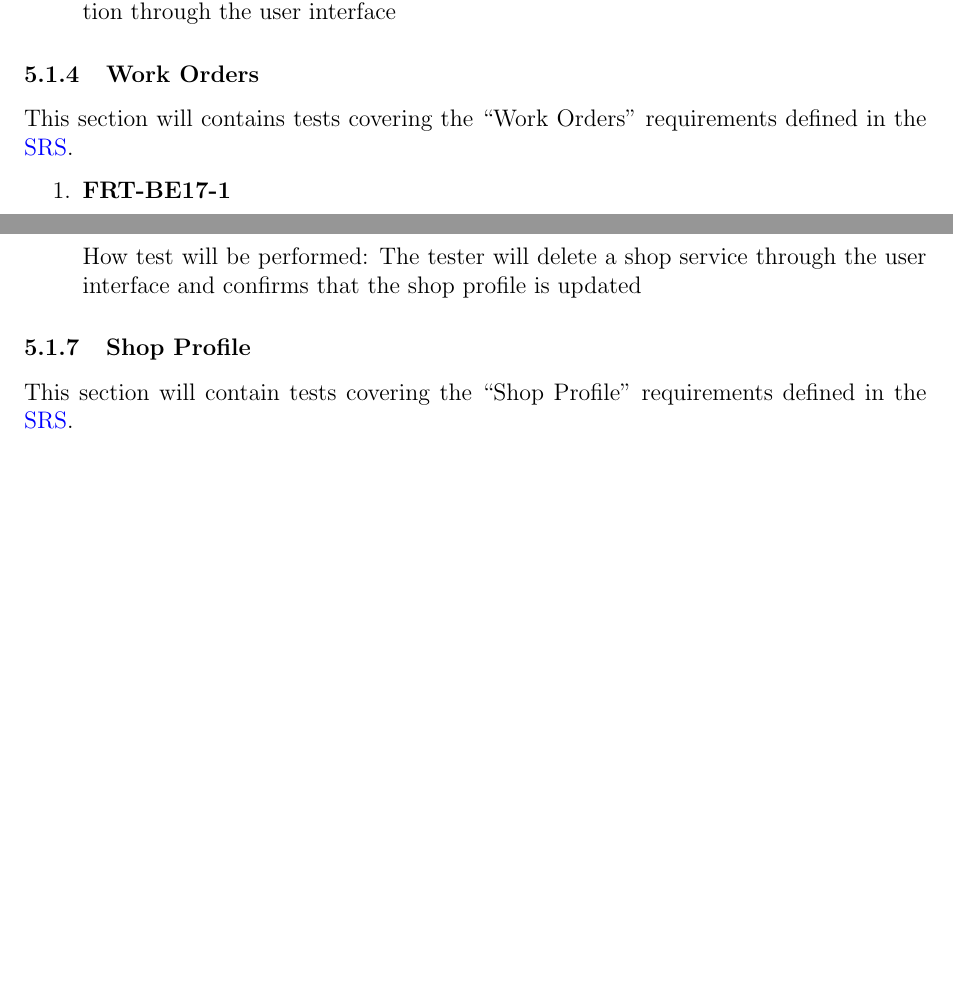
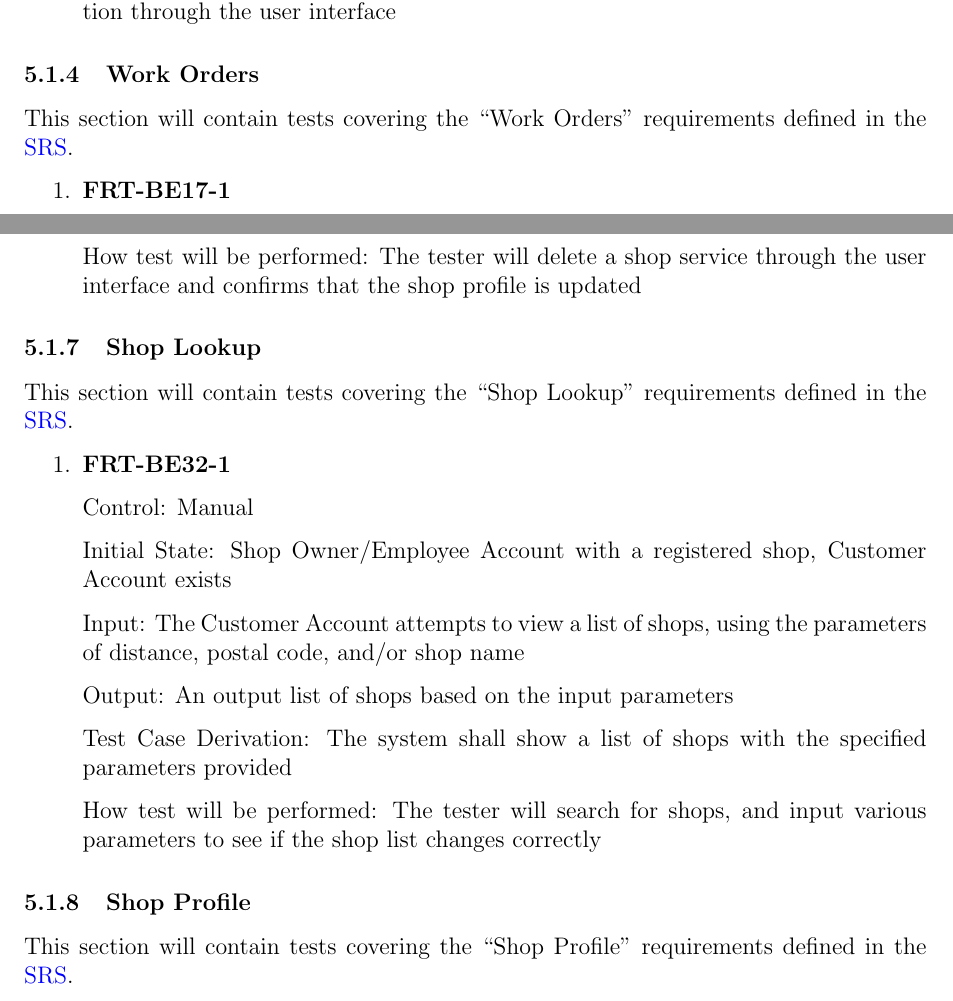
Before and after one commit to arkinmodi/project-sayyara, a LaTeX document (docs/VnVPlan/VnVPlan.tex): two parts of pages 18 and 24 of 34, joined at a grey line, cut so that both start at the same text, the shorter picture padded with empty space. Compiled offline with pdfLaTeX.

Commit message:
[VnV Plan] Add Shop Lookup Tests (#219)
* Add Shop Lookup Tests

* Update test case

* Update tests based on suggestions

* Fix leftover errors from merge

* fix merge errors

* Move position of shop lookup

Co-authored-by: Arkin Modi <16737086+arkinmodi@users.noreply.github.com>

```diff
--- a/docs/VnVPlan/VnVPlan.tex
+++ b/docs/VnVPlan/VnVPlan.tex
@@ -819,7 +820,7 @@ This section will contains tests covering the ``Quotes'' requirements defined in
 
 \subsubsection{Work Orders}
 
-This section will contains tests covering the ``Work Orders'' requirements defined in the
+This section will contain tests covering the ``Work Orders'' requirements defined in the
 \href{https://github.com/arkinmodi/project-sayyara/blob/main/docs/SRS/SRS.pdf}{SRS}.
 
 \begin{enumerate}
@@ -1134,6 +1135,29 @@ This section will contains tests covering the ``Services'' requirements defined
 	      How test will be performed: The tester will delete a shop service through the user interface and
 	      confirms that the shop profile is updated
 
+\end{enumerate}
+
+\subsubsection{Shop Lookup}
+
+This section will contain tests covering the ``Shop Lookup'' requirements defined in the
+\href{https://github.com/arkinmodi/project-sayyara/blob/main/docs/SRS/SRS.pdf}{SRS}.
+
+\begin{enumerate}
+	\item \textbf{FRT-BE32-1}
+
+	      Control: Manual
+
+	      Initial State: Shop Owner/Employee Account with a registered shop, Customer Account exists
+
+	      Input: The Customer Account attempts to view a list of shops, using the parameters of distance,
+	      postal code, and/or shop name
+
+	      Output: An output list of shops based on the input parameters
+
+	      Test Case Derivation: The system shall show a list of shops with the specified parameters provided
+
+	      How test will be performed: The tester will search for shops, and input various parameters to see
+	      if the shop list changes correctly
 \end{enumerate}
 
 \subsubsection{Shop Profile}
```
Also changed, not shown: docs/VnVPlan/VnVPlan.tex (5 more changed lines).
